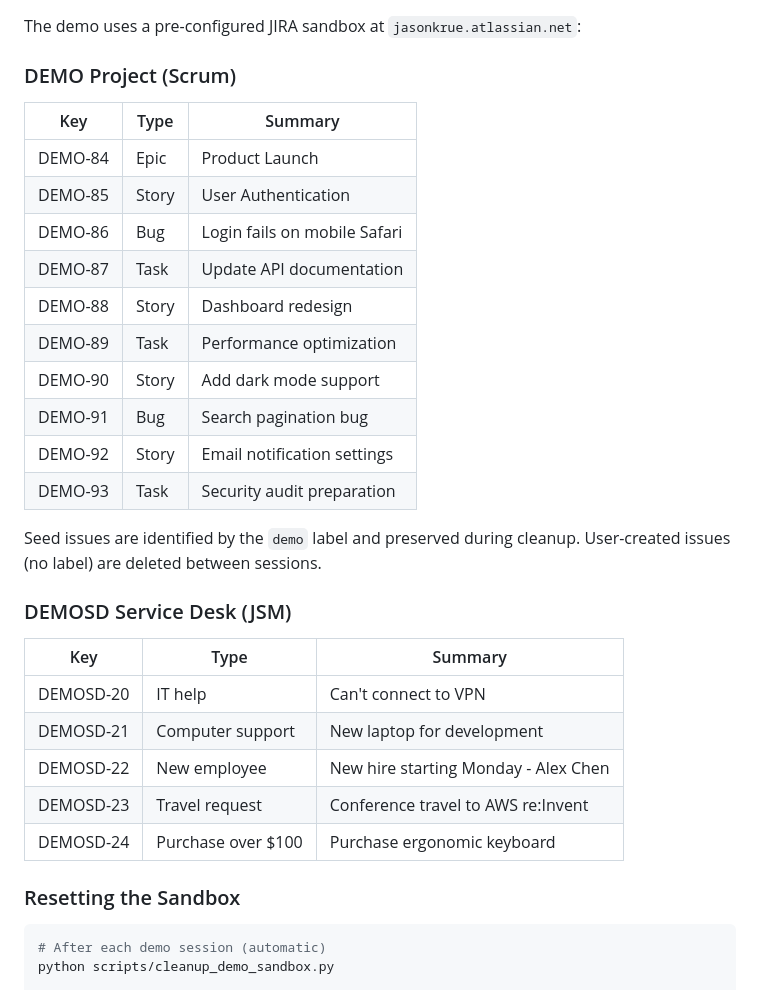
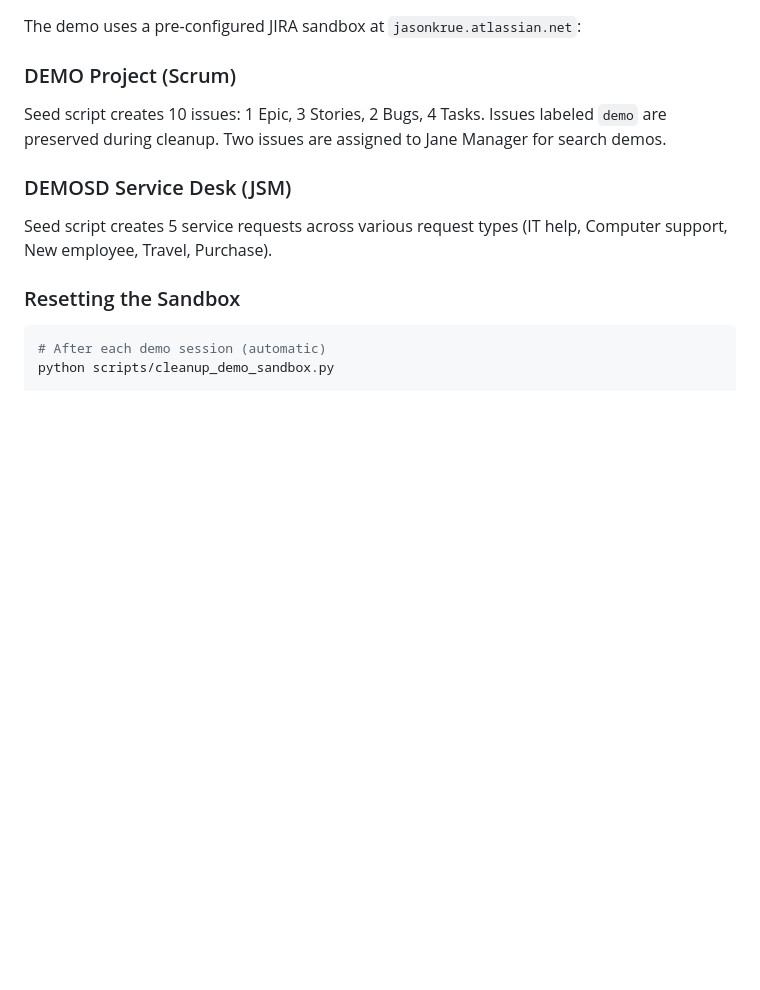
Before and after one commit to grandcamel/jira-demo, a Markdown page: README.md, the part around the change. Drawn GitHub-style; blank space fills up the shorter version.

Commit message:
docs: remove specific issue keys from documentation
Replace key-specific tables with generic descriptions that don't
need updating when sandbox is reseeded.

🤖 Generated with [Claude Code](https://claude.com/claude-code)

Co-Authored-By: Claude Opus 4.5 <noreply@anthropic.com>

```diff
--- a/README.md
+++ b/README.md
@@ -135,30 +135,11 @@ The demo uses a pre-configured JIRA sandbox at `jasonkrue.atlassian.net`:
 
 ### DEMO Project (Scrum)
 
-| Key | Type | Summary |
-|-----|------|---------|
-| DEMO-84 | Epic | Product Launch |
-| DEMO-85 | Story | User Authentication |
-| DEMO-86 | Bug | Login fails on mobile Safari |
-| DEMO-87 | Task | Update API documentation |
-| DEMO-88 | Story | Dashboard redesign |
-| DEMO-89 | Task | Performance optimization |
-| DEMO-90 | Story | Add dark mode support |
-| DEMO-91 | Bug | Search pagination bug |
-| DEMO-92 | Story | Email notification settings |
-| DEMO-93 | Task | Security audit preparation |
-
-Seed issues are identified by the `demo` label and preserved during cleanup. User-created issues (no label) are deleted between sessions.
+Seed script creates 10 issues: 1 Epic, 3 Stories, 2 Bugs, 4 Tasks. Issues labeled `demo` are preserved during cleanup. Two issues are assigned to Jane Manager for search demos.
 
 ### DEMOSD Service Desk (JSM)
 
-| Key | Type | Summary |
-|-----|------|---------|
-| DEMOSD-20 | IT help | Can't connect to VPN |
-| DEMOSD-21 | Computer support | New laptop for development |
-| DEMOSD-22 | New employee | New hire starting Monday - Alex Chen |
-| DEMOSD-23 | Travel request | Conference travel to AWS re:Invent |
-| DEMOSD-24 | Purchase over $100 | Purchase ergonomic keyboard |
+Seed script creates 5 service requests across various request types (IT help, Computer support, New employee, Travel, Purchase).
 
 ### Resetting the Sandbox
 
```
Also changed, not shown: docs/CLAUDE-L2.md (+1 -5 lines).
